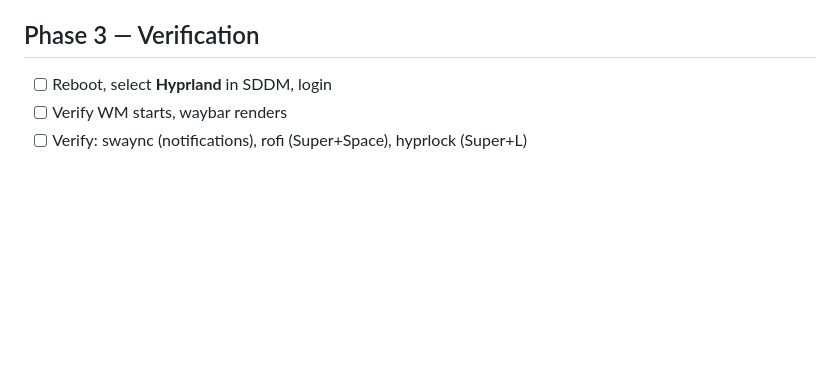
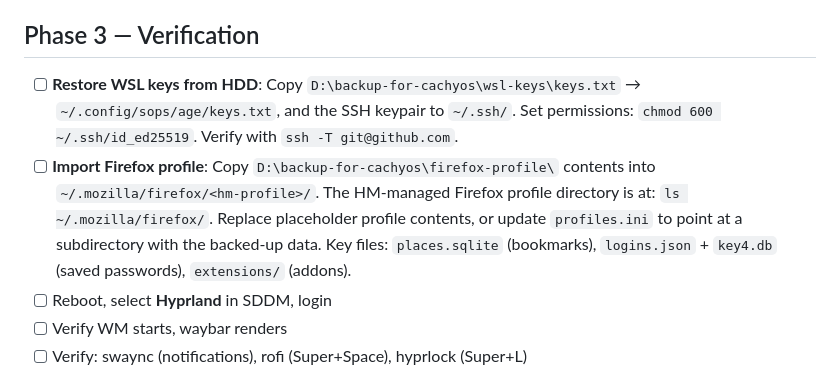
Before and after one commit to Roni1993/fleek, a Markdown page: ROADMAP.md, the part around the change. Drawn GitHub-style; blank space fills up the shorter version.

Commit message:
docs: add Firefox profile import + WSL key restore steps to Phase 3

```diff
--- a/ROADMAP.md
+++ b/ROADMAP.md
@@ -66,6 +66,8 @@
 
 ## Phase 3 — Verification
 
+- [ ] **Restore WSL keys from HDD**: Copy `D:\backup-for-cachyos\wsl-keys\keys.txt` → `~/.config/sops/age/keys.txt`, and the SSH keypair to `~/.ssh/`. Set permissions: `chmod 600 ~/.ssh/id_ed25519`. Verify with `ssh -T git@github.com`.
+- [ ] **Import Firefox profile**: Copy `D:\backup-for-cachyos\firefox-profile\` contents into `~/.mozilla/firefox/<hm-profile>/`. The HM-managed Firefox profile directory is at: `ls ~/.mozilla/firefox/`. Replace placeholder profile contents, or update `profiles.ini` to point at a subdirectory with the backed-up data. Key files: `places.sqlite` (bookmarks), `logins.json` + `key4.db` (saved passwords), `extensions/` (addons).
 - [ ] Reboot, select **Hyprland** in SDDM, login
 - [ ] Verify WM starts, waybar renders
 - [ ] Verify: swaync (notifications), rofi (Super+Space), hyprlock (Super+L)
```
